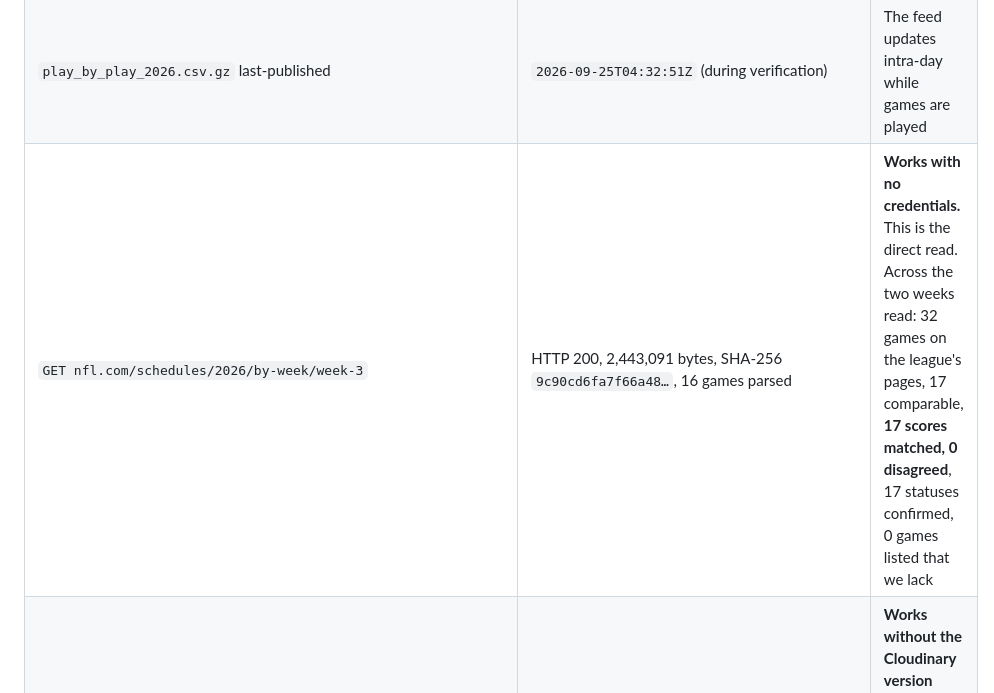
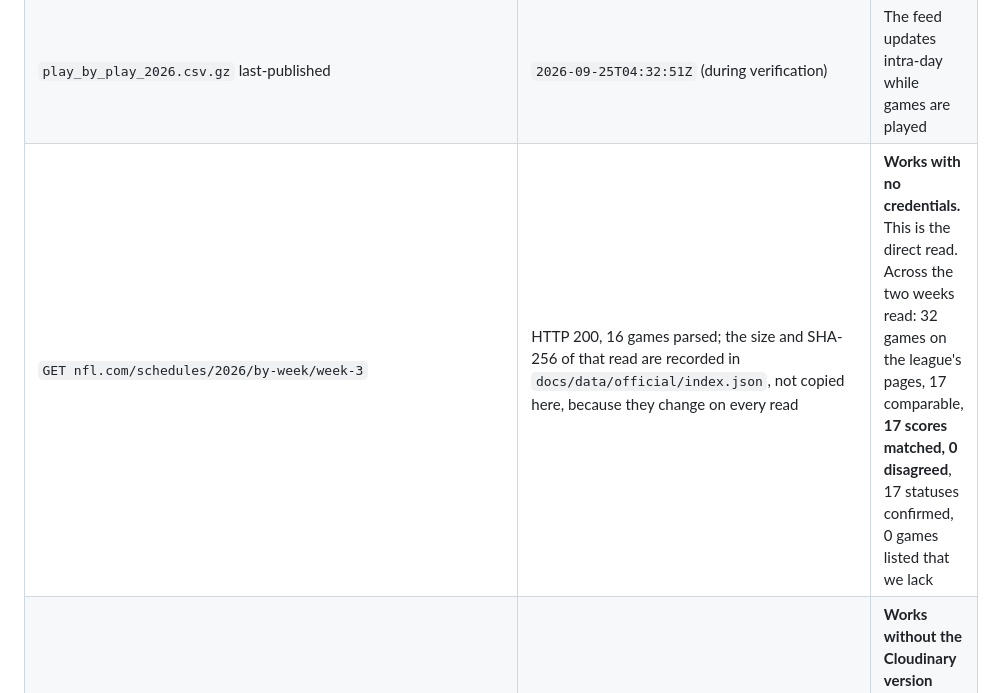
Before and after one commit to buffedlizard55-lab/NFLMAIN, a Markdown page: README.md, the part around the change. Rendered like a GitHub page.

```diff
--- a/README.md
+++ b/README.md
@@ -211,7 +211,7 @@ conclusion drawn"* rather than repeating an old result.
 | `GET nfl.com/liveupdate/scorestrip/ss.json` | Resolved to the nfl.com homepage | **Legacy liveupdate feed is retired — do not use** |
 | `GET nflverse-data/releases/tag/pbp` assets | `play_by_play_1999.*` … `play_by_play_2026.*` | 28 seasons of play-by-play confirmed present |
 | `play_by_play_2026.csv.gz` last-published | `2026-09-25T04:32:51Z` (during verification) | The feed updates intra-day while games are played |
-| `GET nfl.com/schedules/2026/by-week/week-3` | HTTP 200, 2,443,091 bytes, SHA-256 `9c90cd6fa7f66a48…`, 16 games parsed | **Works with no credentials.** This is the direct read. Across the two weeks read: 32 games on the league's pages, 17 comparable, **17 scores matched, 0 disagreed**, 17 statuses confirmed, 0 games listed that we lack |
+| `GET nfl.com/schedules/2026/by-week/week-3` | HTTP 200, 16 games parsed; the size and SHA-256 of that read are recorded in `docs/data/official/index.json`, not copied here, because they change on every read | **Works with no credentials.** This is the direct read. Across the two weeks read: 32 games on the league's pages, 17 comparable, **17 scores matched, 0 disagreed**, 17 statuses confirmed, 0 games listed that we lack |
 | `GET static.www.nfl.com/image/upload/gamecenter/{nfl_api_id}.pdf` (no version stamp) | HTTP 200, the NFL's own Game Summary document (4 of 4 sampled) | **Works without the Cloudinary version stamp**, so the pipeline builds the Game Book link itself instead of sending you to click through a page |
 | `GET nfl.com/schedules/2010/by-week/week-3` and 17 more week pages | HTTP 200 (18 of 18 sampled) | The week-page pattern holds across seasons, which is why links are built for 2010 onward and not for 1999-2009 |
 
```
Also changed, not shown: ROADMAP.md (+2 -2 lines).
